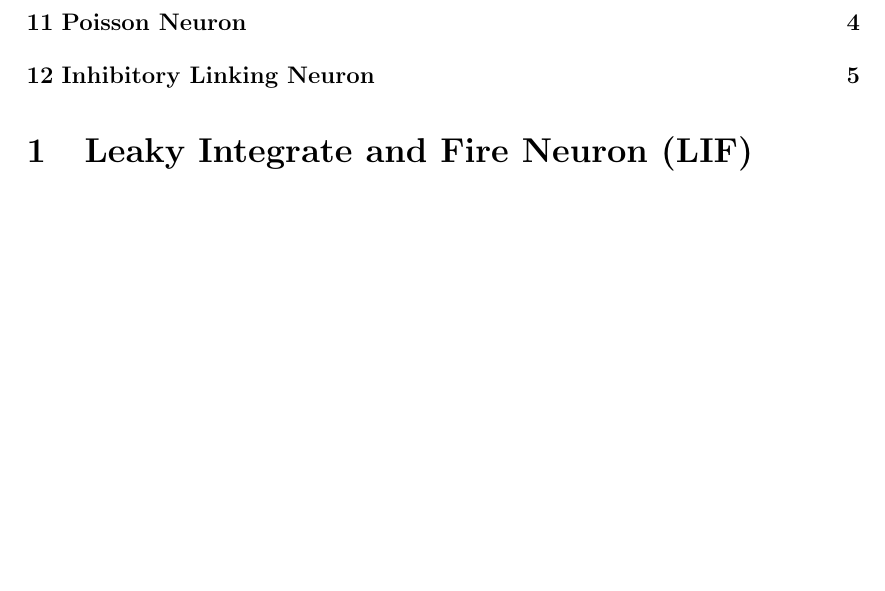
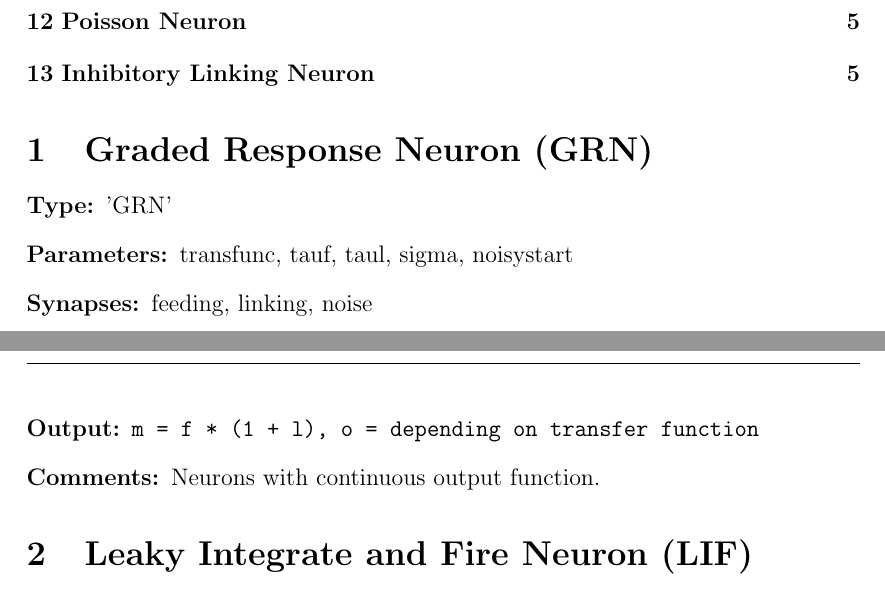
Before and after one commit to BackupTheBerlios/nase-svn, a LaTeX document (doc/trunk/simulation/neurontypes.tex): part of page 1 of 5 before the commit and two parts of pages 1 and 2 of 5 after it, the two joined at a grey line, cut so that both start at the same text, the shorter picture padded with empty space. Compiled offline with pdfLaTeX.

Commit message:
Added GRNeurons to known types.

```diff
--- a/doc/trunk/simulation/neurontypes.tex
+++ b/doc/trunk/simulation/neurontypes.tex
@@ -110,6 +113,19 @@ Version: \$Id$ $\$
 \end{center}
 
 \tableofcontents
+
+\section{Graded Response Neuron (GRN)}
+\begin{description}
+\item[Type:] 'GRN'
+
+\item[Parameters:] transfunc, tauf, taul, sigma, noisystart
+
+\item[Synapses:] feeding, linking, noise
+
+\item[Output:] \texttt{m = f * (1 + l), o = depending on transfer function}
+
+\item[Comments:] Neurons with continuous output function.
+\end{description}
 
 \section{Leaky Integrate and Fire Neuron (LIF)}
 \begin{description}
```
Also changed, not shown: doc/trunk/simulation/neurontypes.tex (3 more changed lines).
